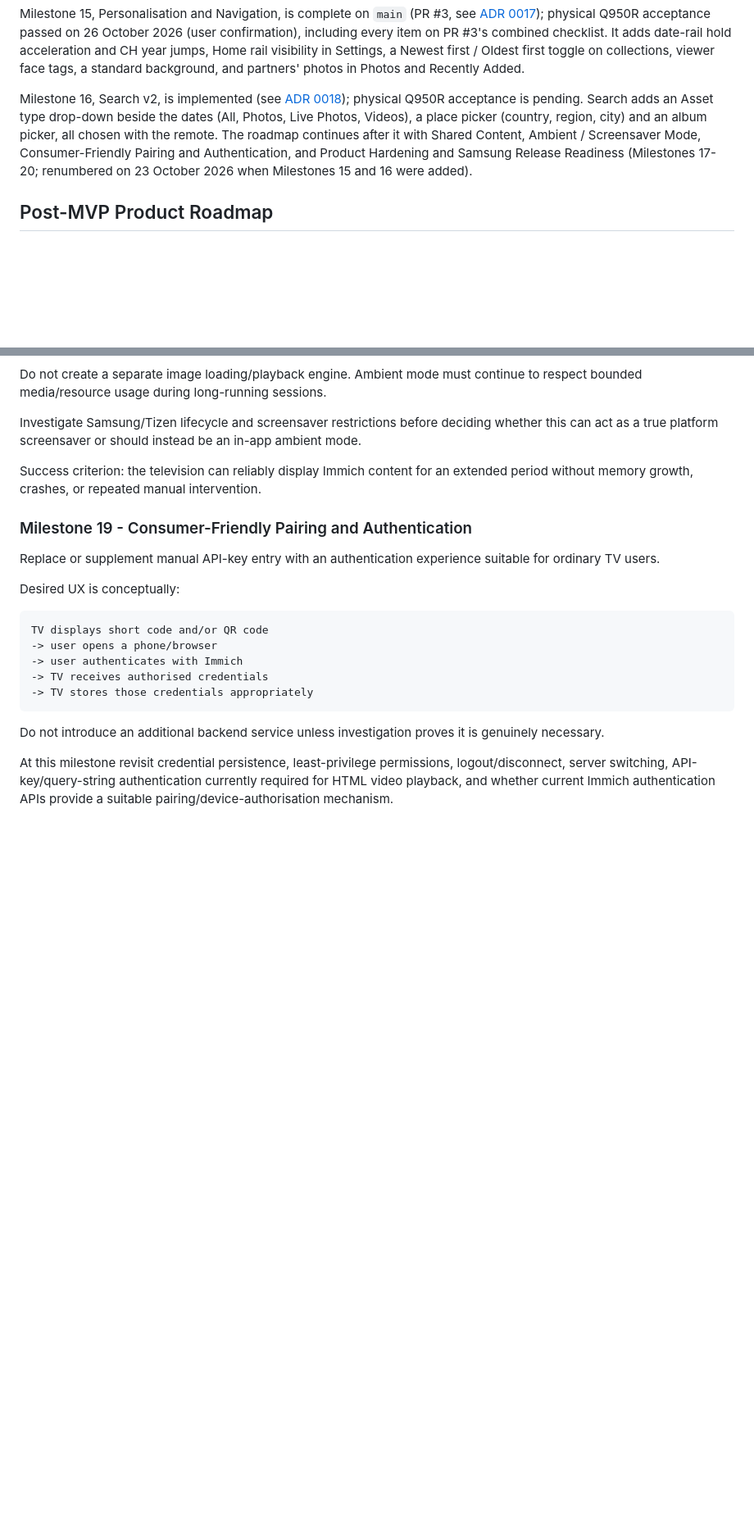
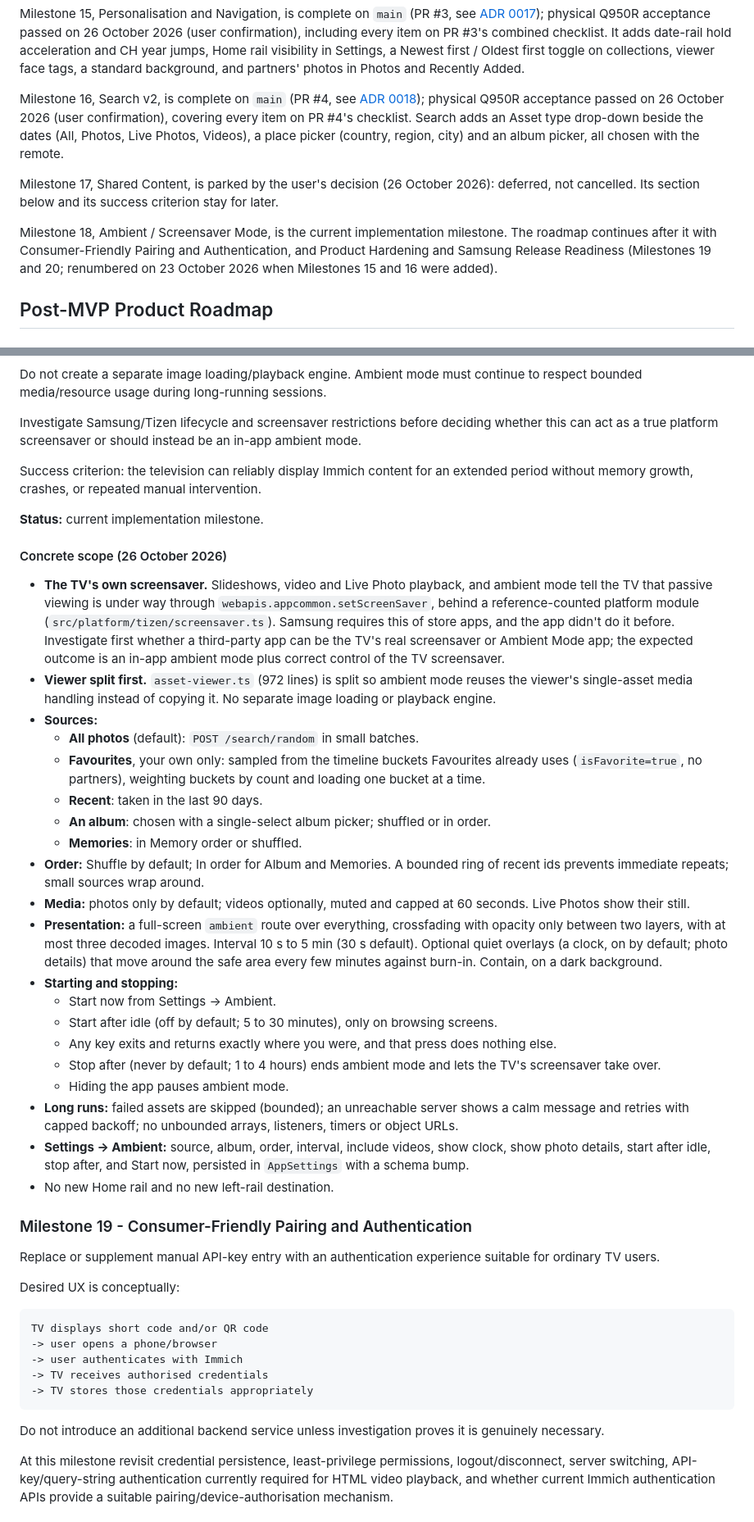
Before and after one commit to rfsmason/immich-tv-for-samsung, a Markdown page: docs/project-brief.md, 2 parts joined by grey strips. Shown at 82% size. GitHub-like rendering; blank space fills up the shorter version.

Commit message:
Record Milestone 16 acceptance, park Milestone 17 and start Milestone 18
Milestone 16 passed physical-TV acceptance on 26 October 2026. Milestone
17, Shared Content, is parked by the user's decision: deferred, not
cancelled. Milestone 18, Ambient / Screensaver Mode, is now current, and
the brief records its concrete scope.

Co-Authored-By: Claude Opus 5.5 <noreply@anthropic.com>

```diff
--- a/docs/project-brief.md
+++ b/docs/project-brief.md
@@ -79,7 +79,11 @@ Fixes from TV testing (picker face flicker, a sharper launcher icon, an earlier
 
 Milestone 15, Personalisation and Navigation, is complete on `main` (PR #3, see [ADR 0017](architecture/0017-personalisation-and-navigation.md)); physical Q950R acceptance passed on 26 October 2026 (user confirmation), including every item on PR #3's combined checklist. It adds date-rail hold acceleration and CH year jumps, Home rail visibility in Settings, a Newest first / Oldest first toggle on collections, viewer face tags, a standard background, and partners' photos in Photos and Recently Added.
 
-Milestone 16, Search v2, is implemented (see [ADR 0018](architecture/0018-search-v2.md)); physical Q950R acceptance is pending. Search adds an Asset type drop-down beside the dates (All, Photos, Live Photos, Videos), a place picker (country, region, city) and an album picker, all chosen with the remote. The roadmap continues after it with Shared Content, Ambient / Screensaver Mode, Consumer-Friendly Pairing and Authentication, and Product Hardening and Samsung Release Readiness (Milestones 17-20; renumbered on 23 October 2026 when Milestones 15 and 16 were added).
+Milestone 16, Search v2, is complete on `main` (PR #4, see [ADR 0018](architecture/0018-search-v2.md)); physical Q950R acceptance passed on 26 October 2026 (user confirmation), covering every item on PR #4's checklist. Search adds an Asset type drop-down beside the dates (All, Photos, Live Photos, Videos), a place picker (country, region, city) and an album picker, all chosen with the remote.
+
+Milestone 17, Shared Content, is parked by the user's decision (26 October 2026): deferred, not cancelled. Its section below and its success criterion stay for later.
+
+Milestone 18, Ambient / Screensaver Mode, is the current implementation milestone. The roadmap continues after it with Consumer-Friendly Pairing and Authentication, and Product Hardening and Samsung Release Readiness (Milestones 19 and 20; renumbered on 23 October 2026 when Milestones 15 and 16 were added).
 
 ## Post-MVP Product Roadmap
 
@@ -485,6 +491,31 @@ Do not create a separate image loading/playback engine. Ambient mode must contin
 Investigate Samsung/Tizen lifecycle and screensaver restrictions before deciding whether this can act as a true platform screensaver or should instead be an in-app ambient mode.
 
 Success criterion: the television can reliably display Immich content for an extended period without memory growth, crashes, or repeated manual intervention.
+
+**Status:** current implementation milestone.
+
+#### Concrete scope (26 October 2026)
+
+- **The TV's own screensaver.** Slideshows, video and Live Photo playback, and ambient mode tell the TV that passive viewing is under way through `webapis.appcommon.setScreenSaver`, behind a reference-counted platform module (`src/platform/tizen/screensaver.ts`). Samsung requires this of store apps, and the app didn't do it before. Investigate first whether a third-party app can be the TV's real screensaver or Ambient Mode app; the expected outcome is an in-app ambient mode plus correct control of the TV screensaver.
+- **Viewer split first.** `asset-viewer.ts` (972 lines) is split so ambient mode reuses the viewer's single-asset media handling instead of copying it. No separate image loading or playback engine.
+- **Sources:**
+  - **All photos** (default): `POST /search/random` in small batches.
+  - **Favourites**, your own only: sampled from the timeline buckets Favourites already uses (`isFavorite=true`, no partners), weighting buckets by count and loading one bucket at a time.
+  - **Recent**: taken in the last 90 days.
+  - **An album**: chosen with a single-select album picker; shuffled or in order.
+  - **Memories**: in Memory order or shuffled.
+- **Order:** Shuffle by default; In order for Album and Memories. A bounded ring of recent ids prevents immediate repeats; small sources wrap around.
+- **Media:** photos only by default; videos optionally, muted and capped at 60 seconds. Live Photos show their still.
+- **Presentation:** a full-screen `ambient` route over everything, crossfading with opacity only between two layers, with at most three decoded images. Interval 10 s to 5 min (30 s default). Optional quiet overlays (a clock, on by default; photo details) that move around the safe area every few minutes against burn-in. Contain, on a dark background.
+- **Starting and stopping:**
+  - Start now from Settings → Ambient.
+  - Start after idle (off by default; 5 to 30 minutes), only on browsing screens.
+  - Any key exits and returns exactly where you were, and that press does nothing else.
+  - Stop after (never by default; 1 to 4 hours) ends ambient mode and lets the TV's screensaver take over.
+  - Hiding the app pauses ambient mode.
+- **Long runs:** failed assets are skipped (bounded); an unreachable server shows a calm message and retries with capped backoff; no unbounded arrays, listeners, timers or object URLs.
+- **Settings → Ambient:** source, album, order, interval, include videos, show clock, show photo details, start after idle, stop after, and Start now, persisted in `AppSettings` with a schema bump.
+- No new Home rail and no new left-rail destination.
 
 ### Milestone 19 - Consumer-Friendly Pairing and Authentication
 
```
Also changed, not shown: other parts of docs/project-brief.md (+6 -4 lines), README.md (+4 -2 lines).
